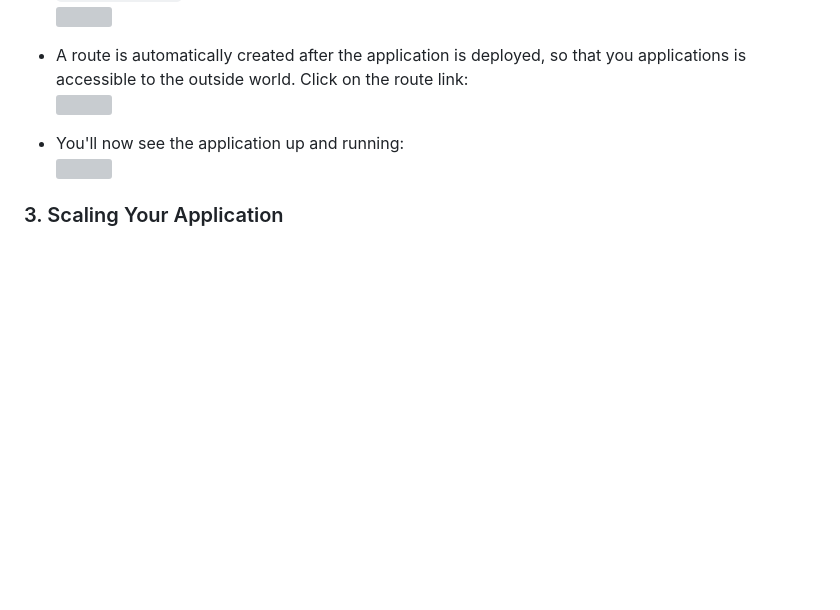
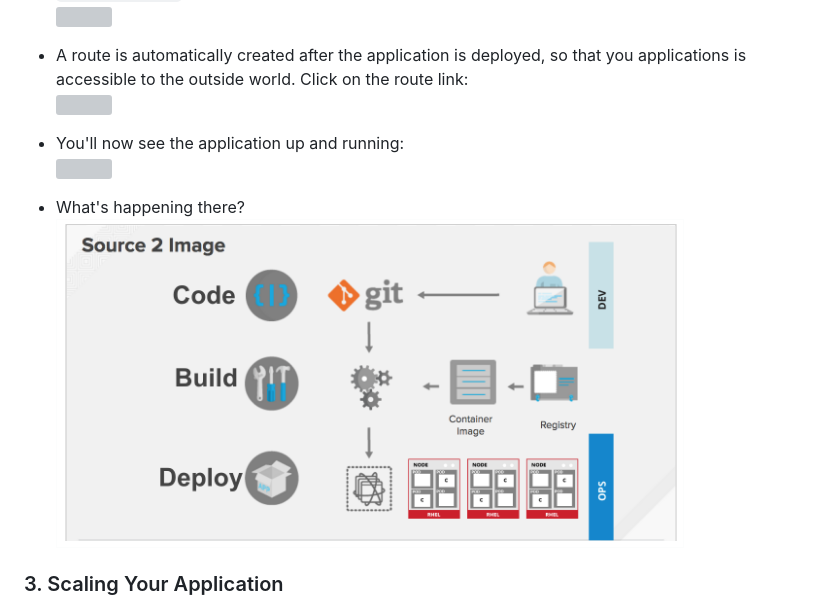
Before and after one commit to cloud-coder/cascon-2019-openshift, a Markdown page: documentation/web-console-lab.md, the part around the change. Rendered like a GitHub page; pictures changed too: documentation/docImages/webconsoleflow.png (added); blank space fills up the shorter version; grey boxes are pictures that could not be loaded.

Commit message:
add webconsole flow chart

```diff
--- a/documentation/web-console-lab.md
+++ b/documentation/web-console-lab.md
@@ -57,6 +57,9 @@
 - You'll now see the application up and running:
   ![](docImages/webconsole10.png)
 
+- What's happening there?
+  ![](docImages/webconsoleflow.png)
+
 ### 3. Scaling Your Application
 
 - Let's scale our application up to 2 instances of the pods. You can do this by clicking the **"up"** arrow next to the _Pod_ in the OpenShift web console on the overview page.
```
